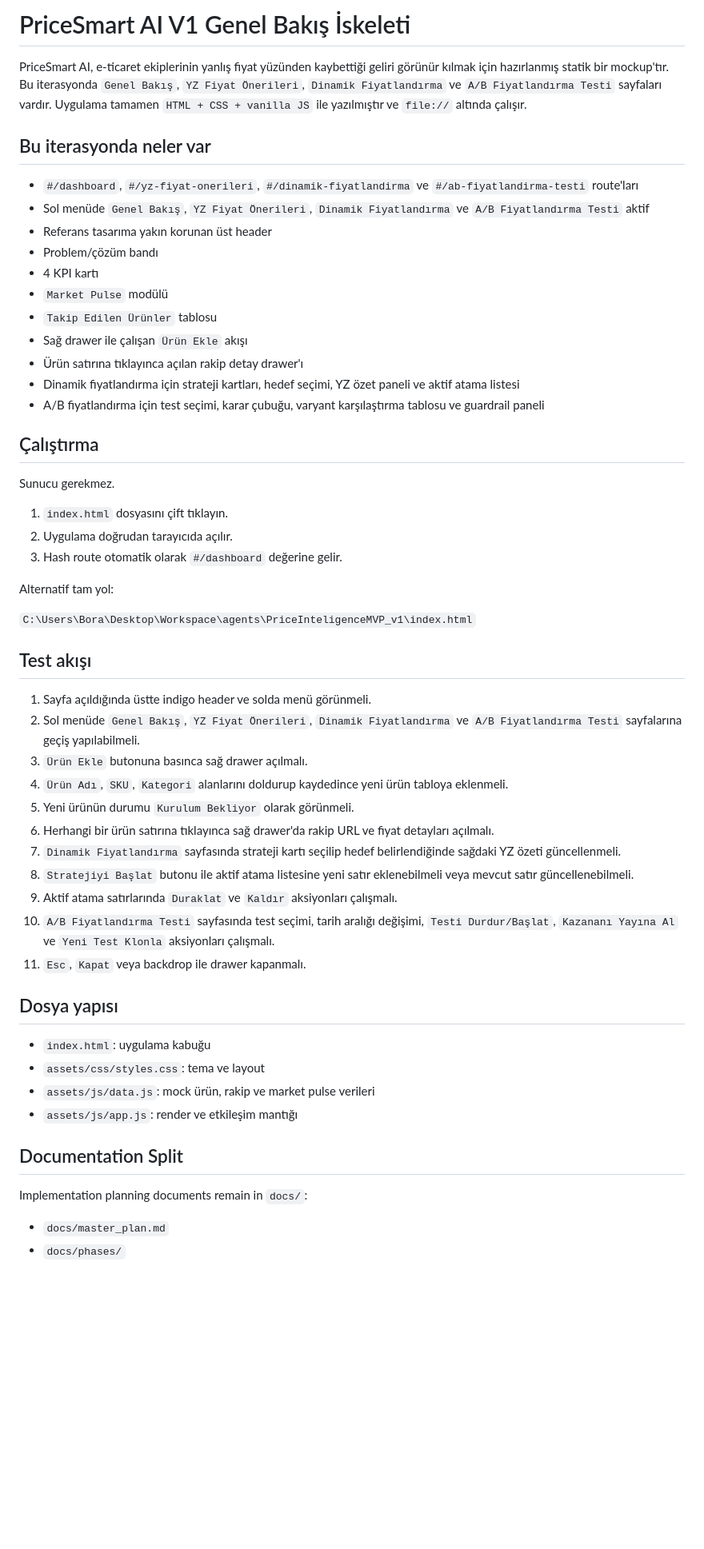
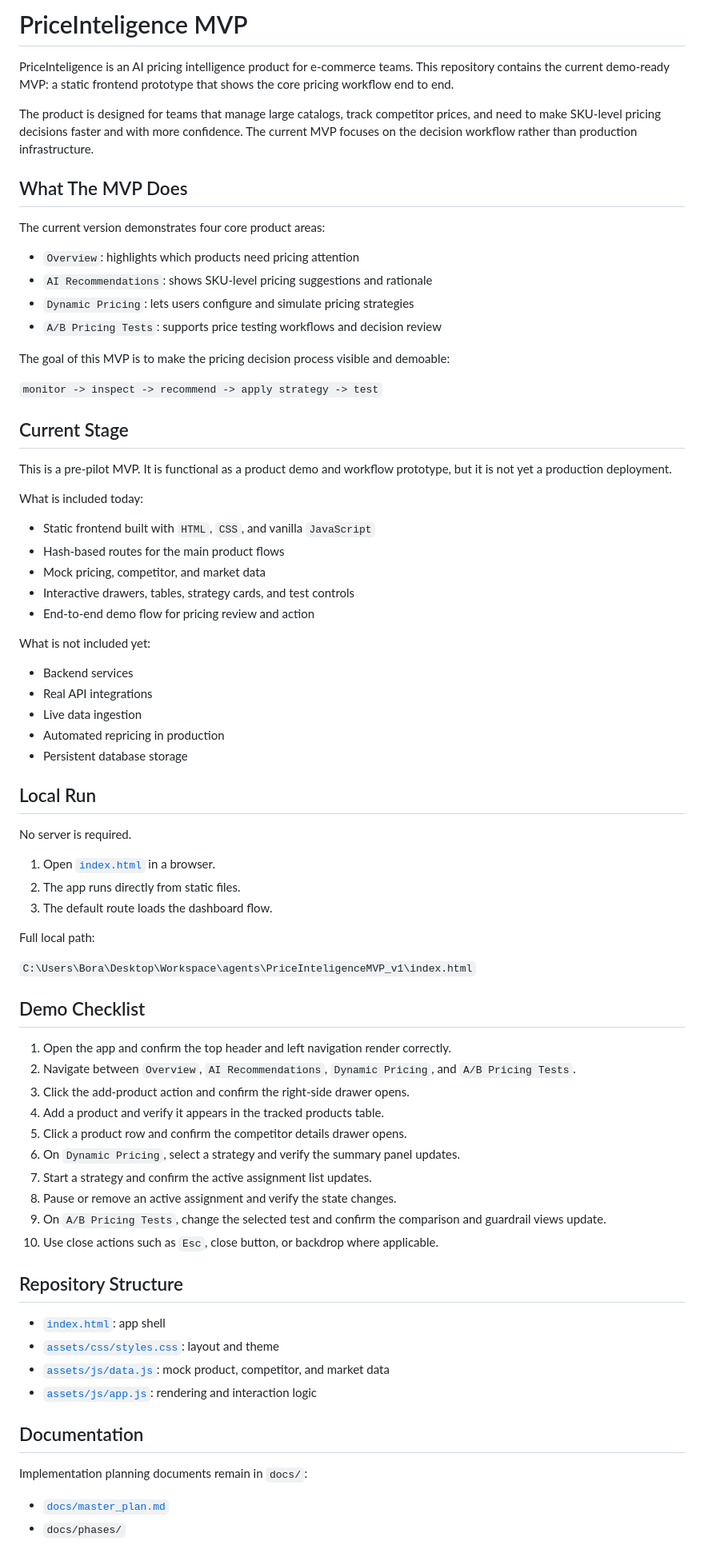
Before and after one commit to gbalabanli/PriceInteligenceMVP_v1, a Markdown page: README.md, the part around one of its changes. Shown at 80% size. Drawn GitHub-style; blank space fills up the shorter version.

Commit message:
Rewrite README in English for YC alignment

```diff
--- a/README.md
+++ b/README.md
@@ -1,59 +1,78 @@
-# PriceSmart AI V1 Genel Bakış İskeleti
+# PriceInteligence MVP
 
-PriceSmart AI, e-ticaret ekiplerinin yanlış fiyat yüzünden kaybettiği geliri görünür kılmak için hazırlanmış statik bir mockup'tır.
-Bu iterasyonda `Genel Bakış`, `YZ Fiyat Önerileri`, `Dinamik Fiyatlandırma` ve `A/B Fiyatlandırma Testi` sayfaları vardır. Uygulama tamamen `HTML + CSS + vanilla JS` ile yazılmıştır ve `file://` altında çalışır.
+PriceInteligence is an AI pricing intelligence product for e-commerce teams. This repository contains the current demo-ready MVP: a static frontend prototype that shows the core pricing workflow end to end.
 
-## Bu iterasyonda neler var
+The product is designed for teams that manage large catalogs, track competitor prices, and need to make SKU-level pricing decisions faster and with more confidence. The current MVP focuses on the decision workflow rather than production infrastructure.
 
-- `#/dashboard`, `#/yz-fiyat-onerileri`, `#/dinamik-fiyatlandirma` ve `#/ab-fiyatlandirma-testi` route'ları
-- Sol menüde `Genel Bakış`, `YZ Fiyat Önerileri`, `Dinamik Fiyatlandırma` ve `A/B Fiyatlandırma Testi` aktif
-- Referans tasarıma yakın korunan üst header
-- Problem/çözüm bandı
-- 4 KPI kartı
-- `Market Pulse` modülü
-- `Takip Edilen Ürünler` tablosu
-- Sağ drawer ile çalışan `Ürün Ekle` akışı
-- Ürün satırına tıklayınca açılan rakip detay drawer'ı
-- Dinamik fiyatlandırma için strateji kartları, hedef seçimi, YZ özet paneli ve aktif atama listesi
-- A/B fiyatlandırma için test seçimi, karar çubuğu, varyant karşılaştırma tablosu ve guardrail paneli
+## What The MVP Does
 
-## Çalıştırma
+The current version demonstrates four core product areas:
 
-Sunucu gerekmez.
+- `Overview`: highlights which products need pricing attention
+- `AI Recommendations`: shows SKU-level pricing suggestions and rationale
+- `Dynamic Pricing`: lets users configure and simulate pricing strategies
+- `A/B Pricing Tests`: supports price testing workflows and decision review
 
-1. `index.html` dosyasını çift tıklayın.
-2. Uygulama doğrudan tarayıcıda açılır.
-3. Hash route otomatik olarak `#/dashboard` değerine gelir.
+The goal of this MVP is to make the pricing decision process visible and demoable:
 
-Alternatif tam yol:
+`monitor -> inspect -> recommend -> apply strategy -> test`
+
+## Current Stage
+
+This is a pre-pilot MVP. It is functional as a product demo and workflow prototype, but it is not yet a production deployment.
+
+What is included today:
+
+- Static frontend built with `HTML`, `CSS`, and vanilla `JavaScript`
+- Hash-based routes for the main product flows
+- Mock pricing, competitor, and market data
+- Interactive drawers, tables, strategy cards, and test controls
+- End-to-end demo flow for pricing review and action
+
+What is not included yet:
+
+- Backend services
+- Real API integrations
+- Live data ingestion
+- Automated repricing in production
+- Persistent database storage
+
+## Local Run
+
+No server is required.
+
+1. Open [`index.html`](index.html) in a browser.
+2. The app runs directly from static files.
+3. The default route loads the dashboard flow.
+
+Full local path:
 
 `C:\Users\Bora\Desktop\Workspace\agents\PriceInteligenceMVP_v1\index.html`
 
-## Test akışı
+## Demo Checklist
 
-1. Sayfa açıldığında üstte indigo header ve solda menü görünmeli.
-2. Sol menüde `Genel Bakış`, `YZ Fiyat Önerileri`, `Dinamik Fiyatlandırma` ve `A/B Fiyatlandırma Testi` sayfalarına geçiş yapılabilmeli.
-3. `Ürün Ekle` butonuna basınca sağ drawer açılmalı.
-4. `Ürün Adı`, `SKU`, `Kategori` alanlarını doldurup kaydedince yeni ürün tabloya eklenmeli.
-5. Yeni ürünün durumu `Kurulum Bekliyor` olarak görünmeli.
-6. Herhangi bir ürün satırına tıklayınca sağ drawer'da rakip URL ve fiyat detayları açılmalı.
-7. `Dinamik Fiyatlandırma` sayfasında strateji kartı seçilip hedef belirlendiğinde sağdaki YZ özeti güncellenmeli.
-8. `Stratejiyi Başlat` butonu ile aktif atama listesine yeni satır eklenebilmeli veya mevcut satır güncellenebilmeli.
-9. Aktif atama satırlarında `Duraklat` ve `Kaldır` aksiyonları çalışmalı.
-10. `A/B Fiyatlandırma Testi` sayfasında test seçimi, tarih aralığı değişimi, `Testi Durdur/Başlat`, `Kazananı Yayına Al` ve `Yeni Test Klonla` aksiyonları çalışmalı.
-11. `Esc`, `Kapat` veya backdrop ile drawer kapanmalı.
+1. Open the app and confirm the top header and left navigation render correctly.
+2. Navigate between `Overview`, `AI Recommendations`, `Dynamic Pricing`, and `A/B Pricing Tests`.
+3. Click the add-product action and confirm the right-side drawer opens.
+4. Add a product and verify it appears in the tracked products table.
+5. Click a product row and confirm the competitor details drawer opens.
+6. On `Dynamic Pricing`, select a strategy and verify the summary panel updates.
+7. Start a strategy and confirm the active assignment list updates.
+8. Pause or remove an active assignment and verify the state changes.
+9. On `A/B Pricing Tests`, change the selected test and confirm the comparison and guardrail views update.
+10. Use close actions such as `Esc`, close button, or backdrop where applicable.
 
-## Dosya yapısı
+## Repository Structure
 
-- `index.html`: uygulama kabuğu
-- `assets/css/styles.css`: tema ve layout
-- `assets/js/data.js`: mock ürün, rakip ve market pulse verileri
-- `assets/js/app.js`: render ve etkileşim mantığı
+- [`index.html`](index.html): app shell
+- [`assets/css/styles.css`](assets/css/styles.css): layout and theme
+- [`assets/js/data.js`](assets/js/data.js): mock product, competitor, and market data
+- [`assets/js/app.js`](assets/js/app.js): rendering and interaction logic
 
-## Documentation Split
+## Documentation
 
 Implementation planning documents remain in `docs/`:
 
-- `docs/master_plan.md`
+- [`docs/master_plan.md`](docs/master_plan.md)
 - `docs/phases/`
 
```
Also changed, not shown: other parts of README.md (+10 -8 lines).
